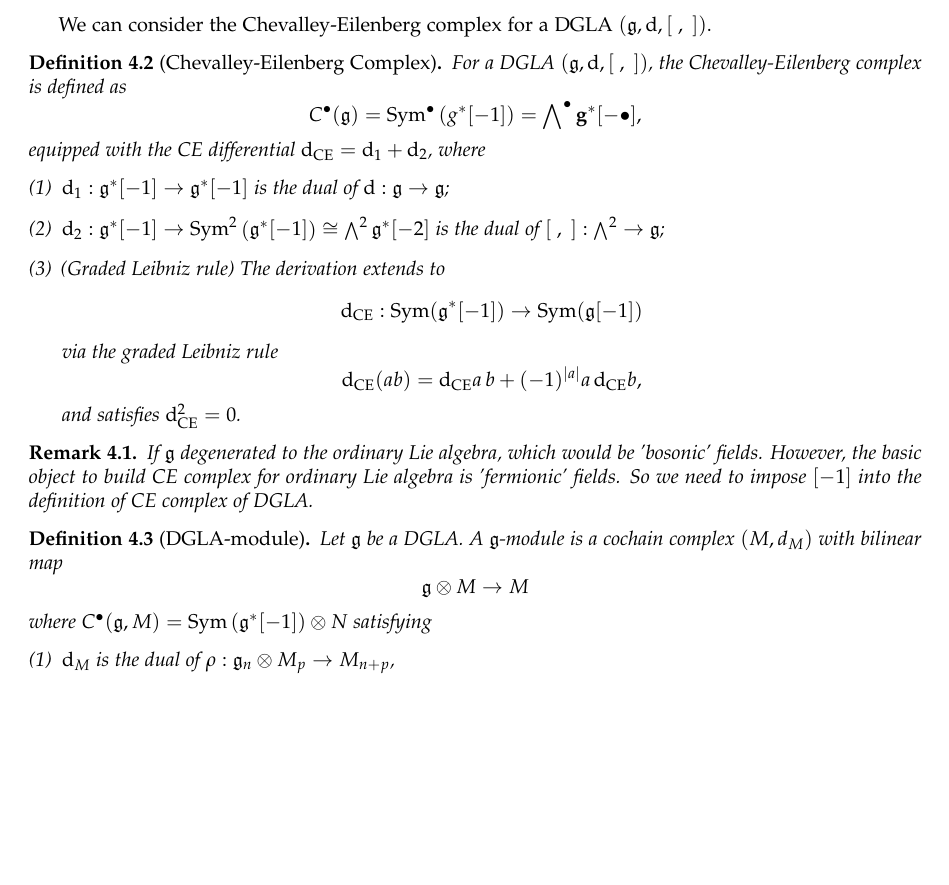
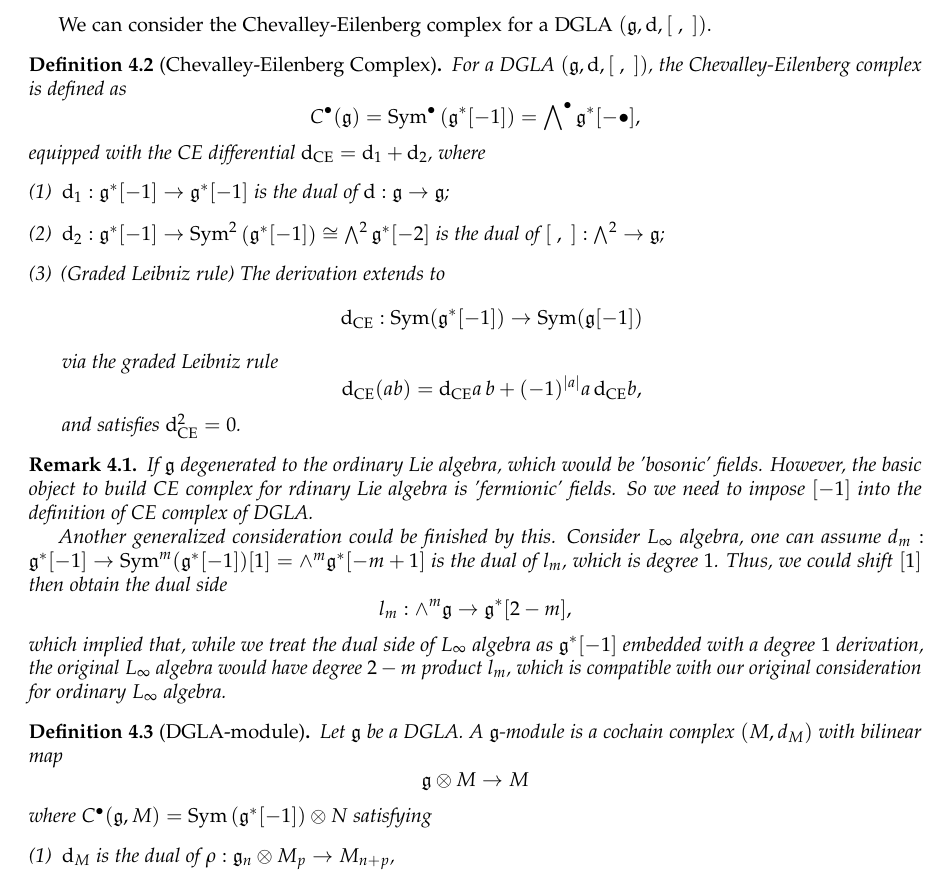
Before and after one commit to pxwg/2025_geo_math, a LaTeX document (qft/main.tex): part of page 9 of 27, cut so that both start at the same text, the shorter picture padded with empty space. Compiled offline with pdfLaTeX.

```diff
--- a/qft/main.tex
+++ b/qft/main.tex
@@ -476,7 +476,7 @@
 \begin{definition}[Chevalley-Eilenberg Complex]
   For a DGLA $\left( \mathfrak{g}, \mathrm{d} , [~,~] \right)$, the Chevalley-Eilenberg complex is defined as
   \begin{equation*}
-    C^{\bullet}(\mathfrak{g}) = \mathrm{Sym}^{\bullet}\left( g^{*}[-1] \right) = \bigwedge\nolimits^{\bullet} \mathbf{g}^{*} [-\bullet],
+    C^{\bullet}(\mathfrak{g}) = \mathrm{Sym}^{\bullet}\left( \mathfrak{g}^{*}[-1] \right) = \bigwedge\nolimits^{\bullet} \mathfrak{g}^{*} [-\bullet],
   \end{equation*}
   % TODO: understand the relation with Bg
   equipped with the CE differential $ \mathrm{d} _{\mathrm{CE}} = \mathrm{d}_1+\mathrm{d}_2$, where
@@ -496,7 +496,14 @@
 \end{definition}
 \begin{remark}
   If $ \mathfrak{g}$ degenerated to the ordinary Lie algebra, which would be 'bosonic' fields.
-  However, the basic object to build CE complex for ordinary Lie algebra is 'fermionic' fields. So we need to impose $[-1]$ into the definition of CE complex of DGLA.
+  However, the basic object to build CE complex for rdinary Lie algebra is 'fermionic' fields. So we need to impose $[-1]$ into the definition of CE complex of DGLA.
+
+  Another generalized consideration could be finished by this. Consider $ L_{\infty}$ algebra, one can assume $ d_{m} : \mathfrak{g}^{*}[-1] \rightarrow \sym^{m}(\mathfrak{g}^{*}[-1])[1] = \wedge^{m} \mathfrak{g}^{*}[-m+1]$ is the dual of $ l_{m}$, which is degree $ 1$.
+  Thus, we could shift $[1]$ then obtain the dual side
+  \begin{equation*}
+    l_{m} : \wedge\nolimits^{m} \mathfrak{g} \rightarrow \mathfrak{g}^{*}[2 - m],
+  \end{equation*}
+  which implied that, while we treat the dual side of $ L_{\infty}$ algebra as $ \mathfrak{g}^{*}[-1]$ embedded with a degree $1$ derivation, the original $ L_{\infty }$ algebra would have degree $ 2-m$ product $ l_{m} $, which is compatible with our original consideration for ordinary $ L_{\infty }$ algebra.
 \end{remark}
 
 \begin{definition}[DGLA-module]
```
Also changed, not shown: qft/main.pdf.
